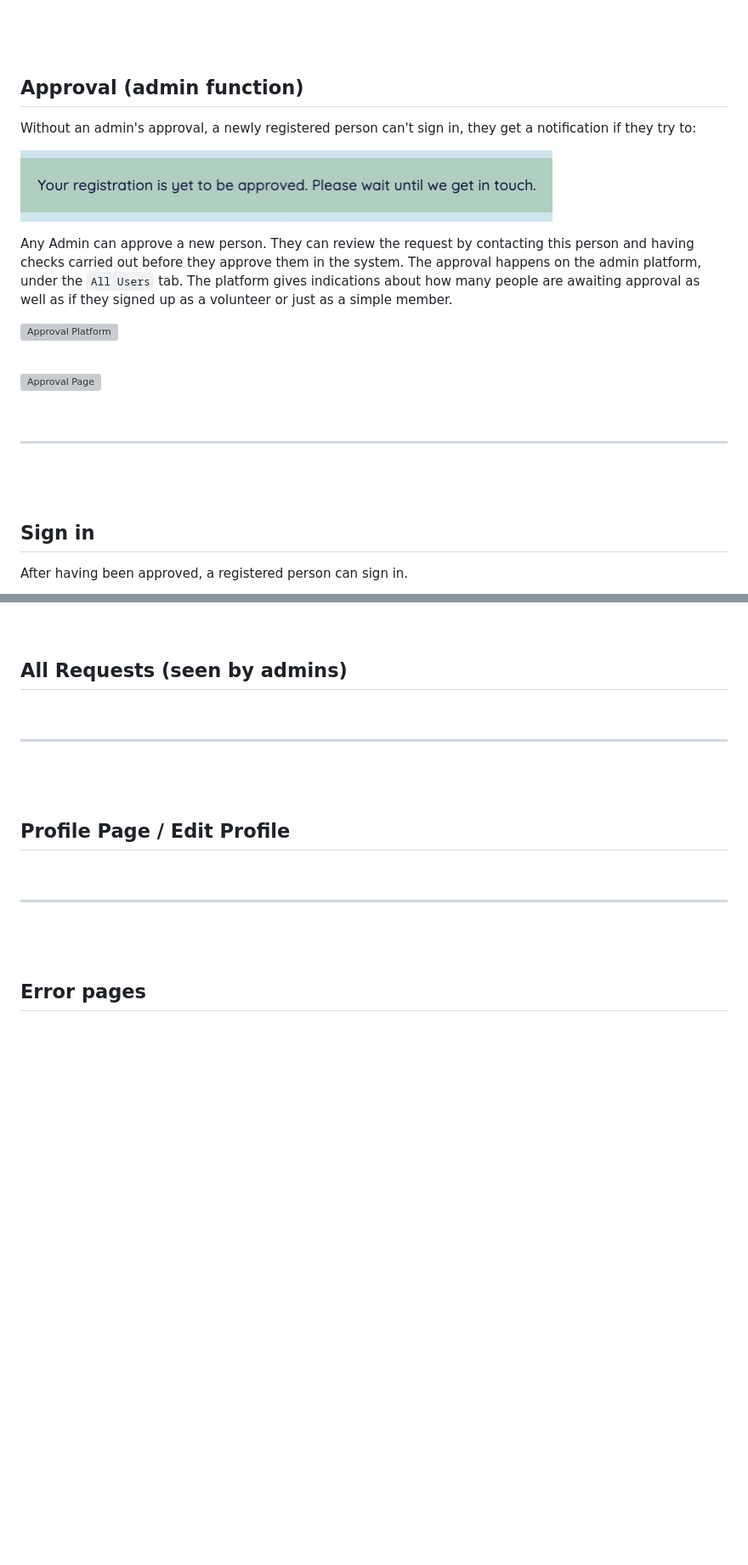
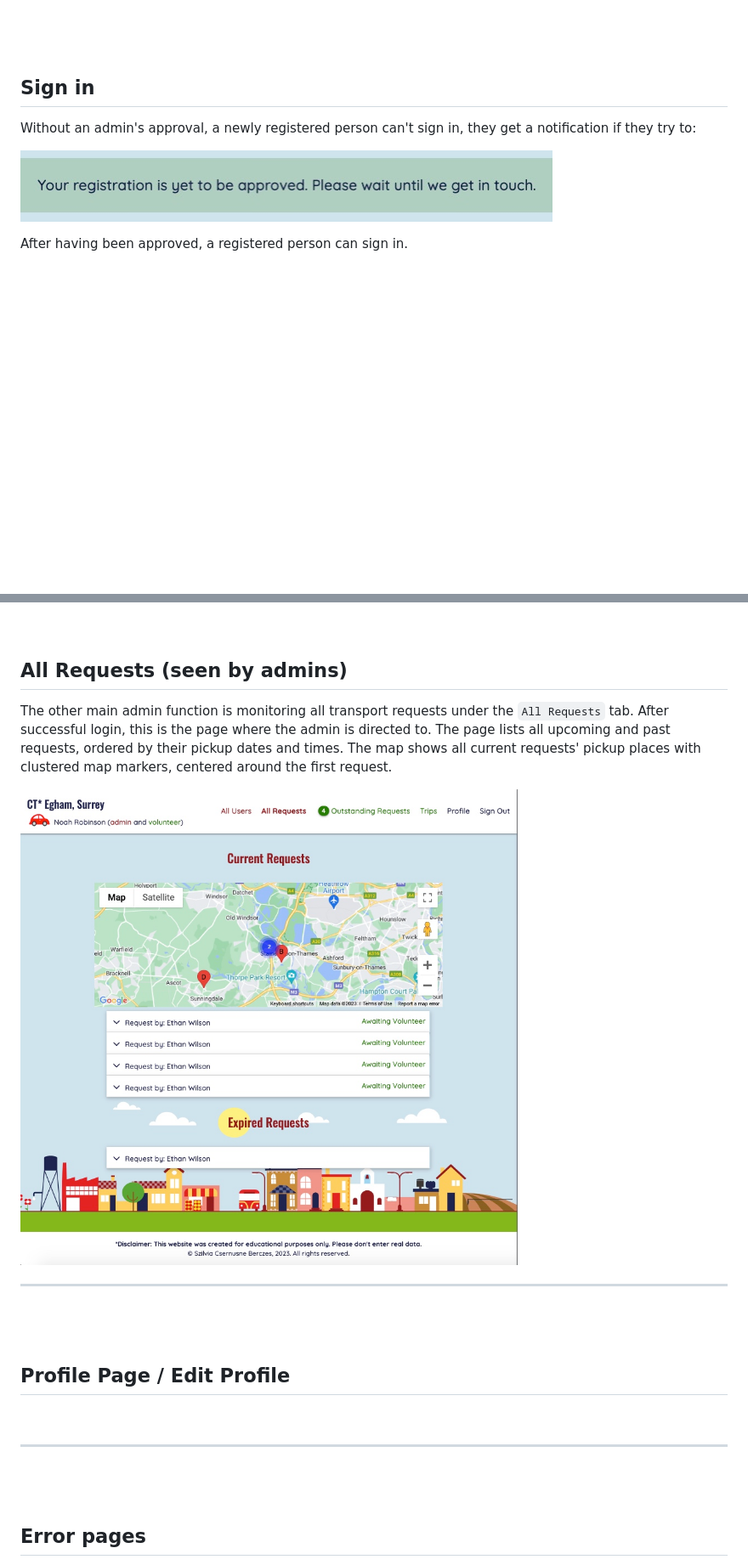
Before and after one commit to szilvia-csernus/community-transport, a Markdown page: README.md, 2 parts joined by grey strips. Shown: that part at 85% size. Rendered like a GitHub page; pictures changed too: readme-images/all-requests.jpeg (added); blank space fills up the shorter version; grey boxes are pictures that could not be loaded.

Commit message:
add admin pages

```diff
--- a/README.md
+++ b/README.md
@@ -177,28 +177,12 @@ If the email was already registered, it gives a feedback:
 <hr>
 <br><br>
 
-## Approval (admin function)
+## Sign in
 
 Without an admin's approval, a newly registered person can't sign in, they get a notification if they try to:
 <br>
 
 ![Signing in message before approval](readme-images/signing-in-before-approval.jpeg)
-
-Any Admin can approve a new person. They can review the request by contacting this person and having checks carried out before they approve them in the system.
-The approval happens on the admin platform, under the `All Users` tab.
-The platform gives indications about how many people are awaiting approval as well as if they signed up as a volunteer or just as a simple member.
-
-![Approval Platform](readme-images/approval-many.jpeg)
-
-<br>
-
-![Approval Page](readme-images/approval-one.jpeg)
-
-<br>
-<hr>
-<br><br>
-
-## Sign in
 
 After having been approved, a registered person can sign in.
 
@@ -297,7 +304,11 @@ The volunteer can cancel the trip anytime, in which case another volunteer can s
 
 ## All Requests (seen by admins)
 
+The other main admin function is monitoring all transport requests under the `All Requests` tab. After successful login, this is the page where the admin is directed to. The page lists all upcoming and past requests, ordered by their pickup dates and times. The map shows all current requests' pickup places with clustered map markers, centered around the first request.
 <br>
+
+![All Requests Page](readme-images/all-requests.jpeg)
+
 <hr>
 <br><br>
 
```
Also changed, not shown: other parts of README.md (+30 -7 lines), readme-images/all-users-open.jpeg (added), readme-images/all-users.jpeg (added), readme-images/update-user-by-admin.jpeg (added).
